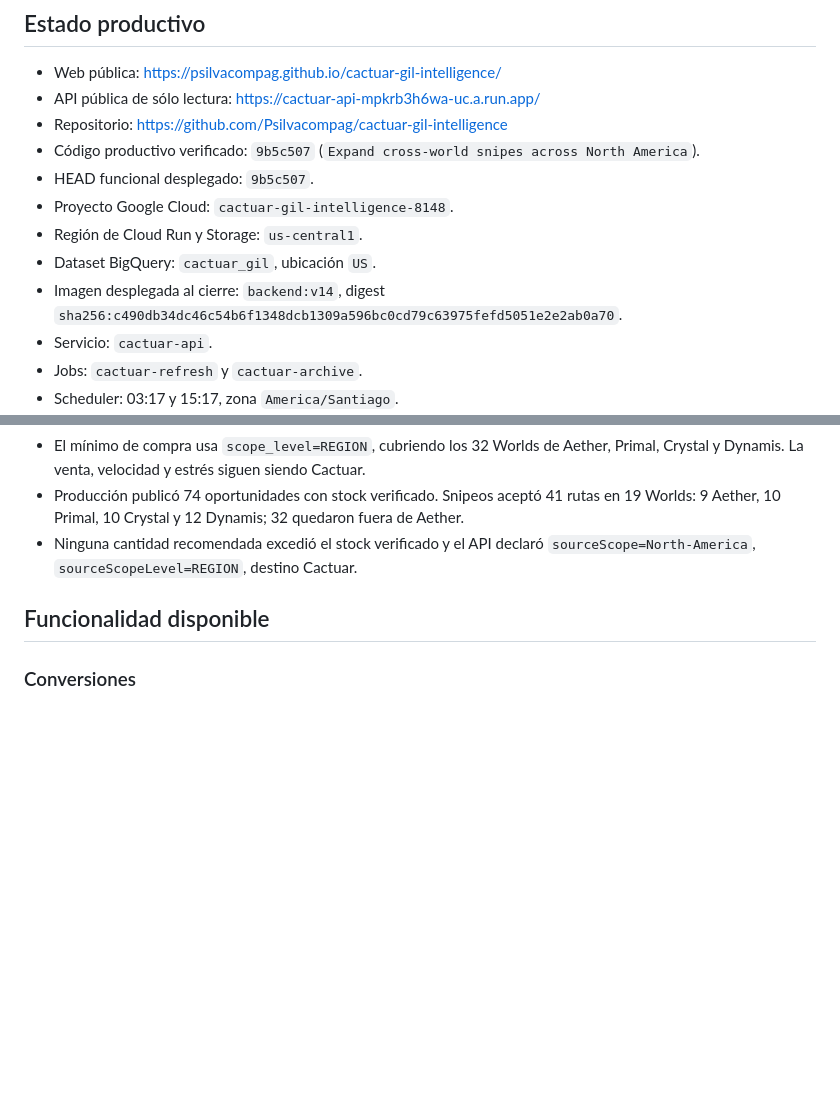
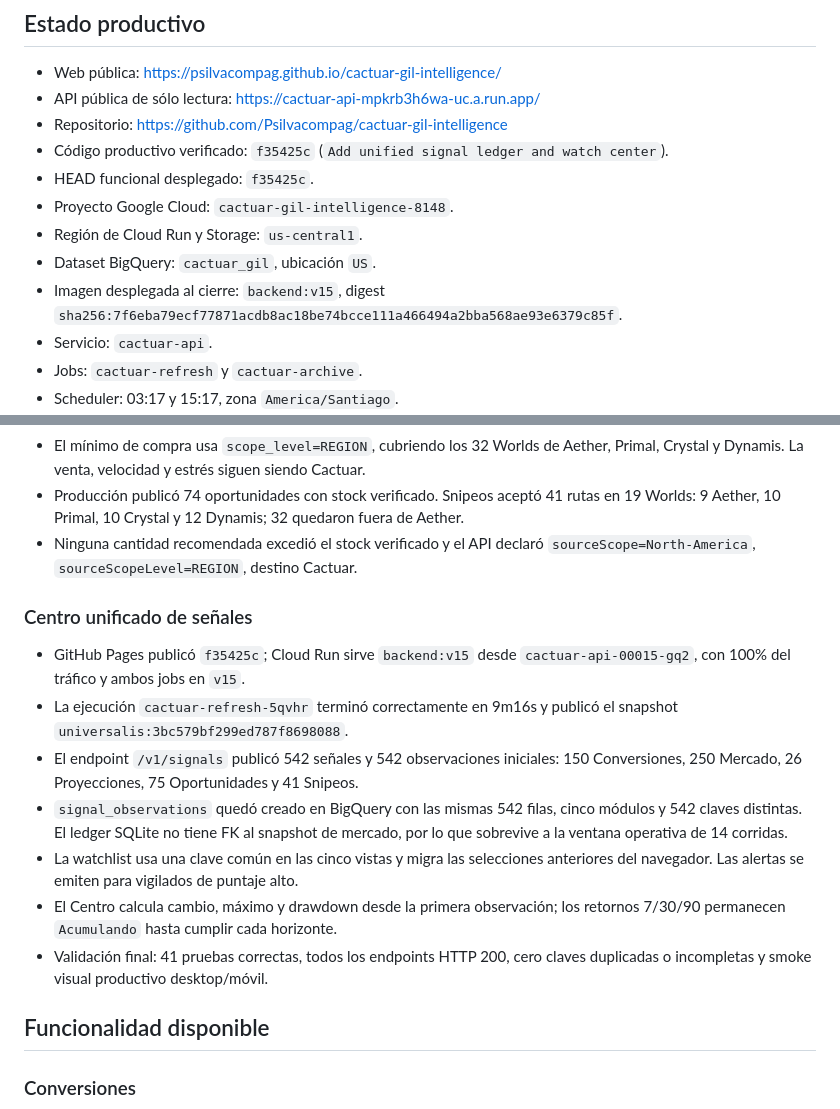
Before and after one commit to Psilvacompag/cactuar-gil-intelligence, a Markdown page: docs/SESSION_HANDOFF.md, 2 parts joined by grey strips. GitHub-like rendering; blank space fills up the shorter version.

Commit message:
Record unified signal center deployment

```diff
--- a/docs/SESSION_HANDOFF.md
+++ b/docs/SESSION_HANDOFF.md
@@ -21,13 +21,13 @@ Construir una inteligencia de gil para FFXIV centrada en Cactuar que permita:
 - Web pública: <https://psilvacompag.github.io/cactuar-gil-intelligence/>
 - API pública de sólo lectura: <https://cactuar-api-mpkrb3h6wa-uc.a.run.app/>
 - Repositorio: <https://github.com/Psilvacompag/cactuar-gil-intelligence>
-- Código productivo verificado: `9b5c507` (`Expand cross-world snipes across North America`).
-- HEAD funcional desplegado: `9b5c507`.
+- Código productivo verificado: `f35425c` (`Add unified signal ledger and watch center`).
+- HEAD funcional desplegado: `f35425c`.
 - Proyecto Google Cloud: `cactuar-gil-intelligence-8148`.
 - Región de Cloud Run y Storage: `us-central1`.
 - Dataset BigQuery: `cactuar_gil`, ubicación `US`.
-- Imagen desplegada al cierre: `backend:v14`, digest
-  `sha256:c490db34dc46c54b6f1348dcb1309a596bc0cd79c63975fefd5051e2e2ab0a70`.
+- Imagen desplegada al cierre: `backend:v15`, digest
+  `sha256:7f6eba79ecf77871acdb8ac18be74bcce111a466494a2bba568ae93e6379c85f`.
 - Servicio: `cactuar-api`.
 - Jobs: `cactuar-refresh` y `cactuar-archive`.
 - Scheduler: 03:17 y 15:17, zona `America/Santiago`.
@@ -111,6 +111,24 @@ Universalis -> Cloud Run Job -> SQLite + BigQuery -> Cloud Run API -> GitHub Pag
   Aether.
 - Ninguna cantidad recomendada excedió el stock verificado y el API declaró
   `sourceScope=North-America`, `sourceScopeLevel=REGION`, destino Cactuar.
+
+### Centro unificado de señales
+
+- GitHub Pages publicó `f35425c`; Cloud Run sirve `backend:v15` desde
+  `cactuar-api-00015-gq2`, con 100% del tráfico y ambos jobs en `v15`.
+- La ejecución `cactuar-refresh-5qvhr` terminó correctamente en 9m16s y publicó
+  el snapshot `universalis:3bc579bf299ed787f8698088`.
+- El endpoint `/v1/signals` publicó 542 señales y 542 observaciones iniciales:
+  150 Conversiones, 250 Mercado, 26 Proyecciones, 75 Oportunidades y 41 Snipeos.
+- `signal_observations` quedó creado en BigQuery con las mismas 542 filas, cinco
+  módulos y 542 claves distintas. El ledger SQLite no tiene FK al snapshot de
+  mercado, por lo que sobrevive a la ventana operativa de 14 corridas.
+- La watchlist usa una clave común en las cinco vistas y migra las selecciones
+  anteriores del navegador. Las alertas se emiten para vigilados de puntaje alto.
+- El Centro calcula cambio, máximo y drawdown desde la primera observación; los
+  retornos 7/30/90 permanecen `Acumulando` hasta cumplir cada horizonte.
+- Validación final: 41 pruebas correctas, todos los endpoints HTTP 200, cero claves
+  duplicadas o incompletas y smoke visual productivo desktop/móvil.
 
 ## Funcionalidad disponible
 
```
